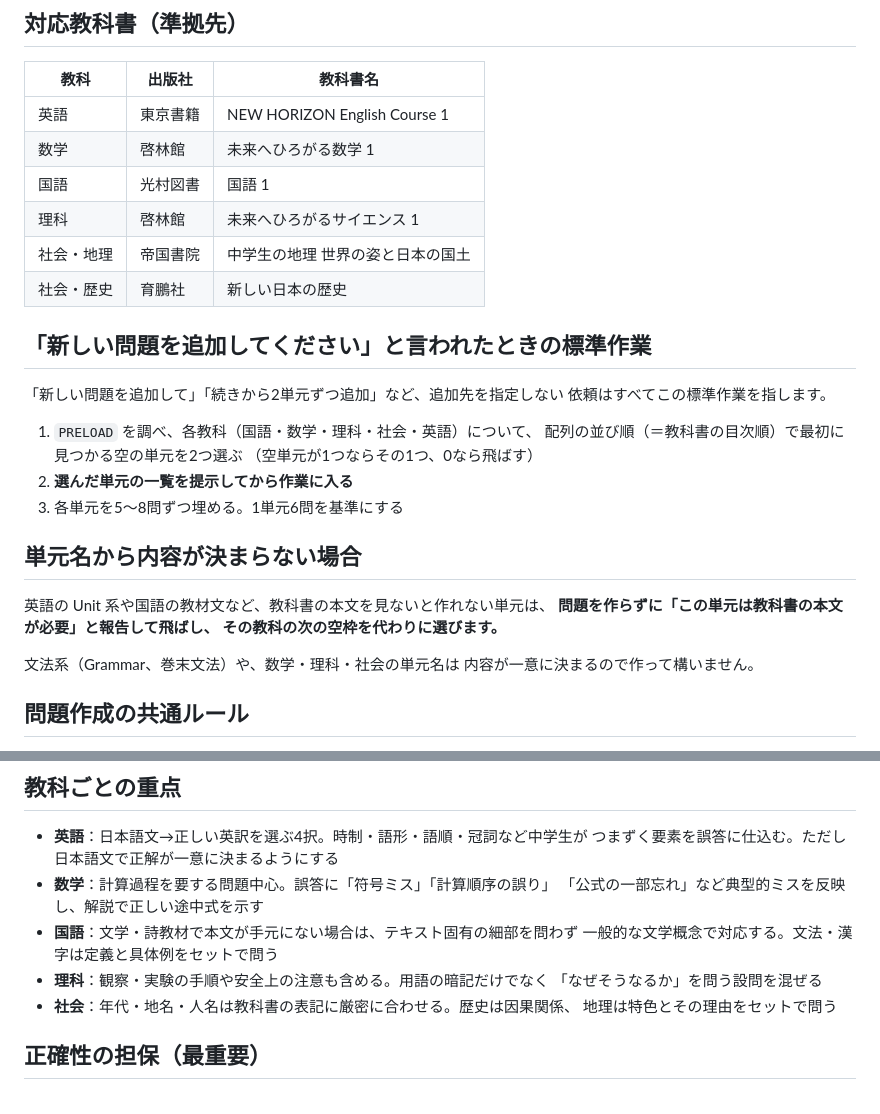
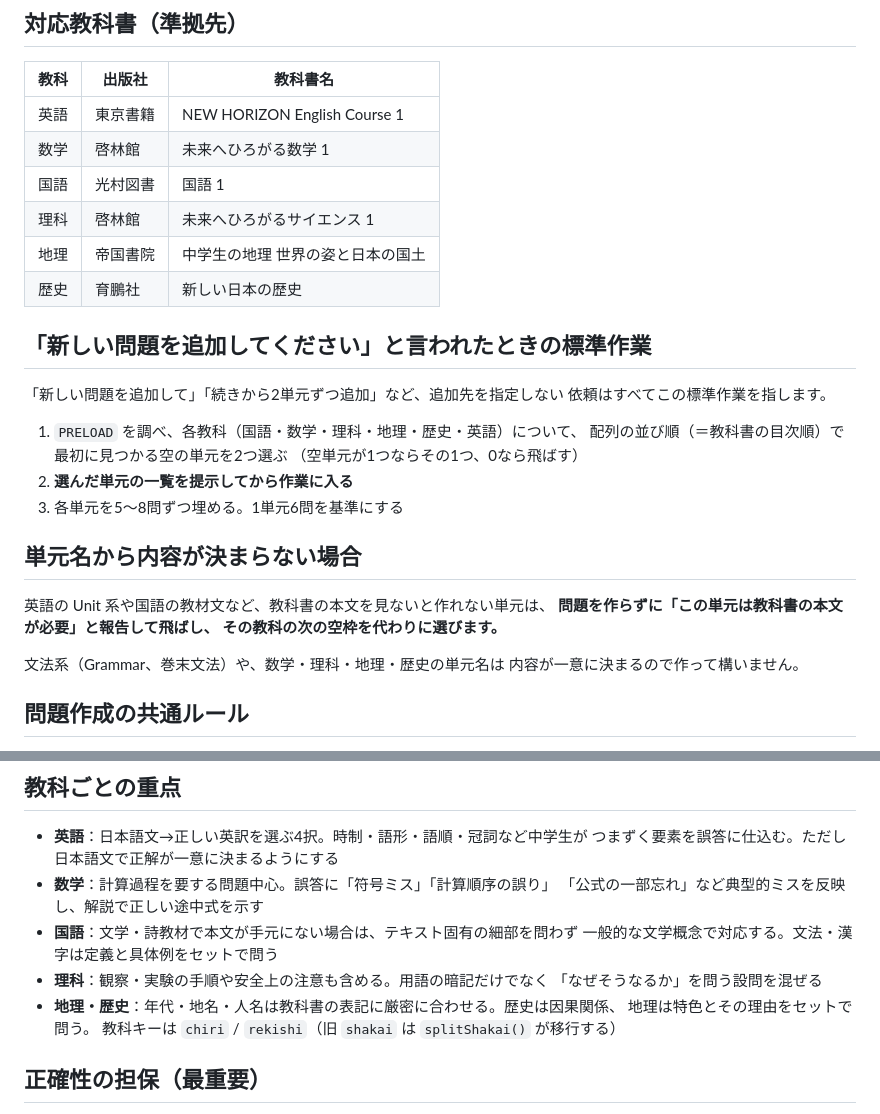
Before and after one commit to youtora-lang/remon, a Markdown page: CLAUDE.md, 2 parts joined by grey strips. GitHub-like rendering.

Commit message:
docs: 教科の分割にあわせて記述を更新

```diff
--- a/CLAUDE.md
+++ b/CLAUDE.md
@@ -35,15 +35,15 @@
 | 数学 | 啓林館 | 未来へひろがる数学 1 |
 | 国語 | 光村図書 | 国語 1 |
 | 理科 | 啓林館 | 未来へひろがるサイエンス 1 |
-| 社会・地理 | 帝国書院 | 中学生の地理 世界の姿と日本の国土 |
-| 社会・歴史 | 育鵬社 | 新しい日本の歴史 |
+| 地理 | 帝国書院 | 中学生の地理 世界の姿と日本の国土 |
+| 歴史 | 育鵬社 | 新しい日本の歴史 |
 
 ## 「新しい問題を追加してください」と言われたときの標準作業
 
 「新しい問題を追加して」「続きから2単元ずつ追加」など、追加先を指定しない
 依頼はすべてこの標準作業を指します。
 
-1. `PRELOAD` を調べ、各教科（国語・数学・理科・社会・英語）について、
+1. `PRELOAD` を調べ、各教科（国語・数学・理科・地理・歴史・英語）について、
    配列の並び順（＝教科書の目次順）で最初に見つかる空の単元を2つ選ぶ
    （空単元が1つならその1つ、0なら飛ばす）
 2. **選んだ単元の一覧を提示してから作業に入る**
@@ -55,7 +55,7 @@
 **問題を作らずに「この単元は教科書の本文が必要」と報告して飛ばし、
 その教科の次の空枠を代わりに選びます。**
 
-文法系（Grammar、巻末文法）や、数学・理科・社会の単元名は
+文法系（Grammar、巻末文法）や、数学・理科・地理・歴史の単元名は
 内容が一意に決まるので作って構いません。
 
 ## 問題作成の共通ルール
@@ -87,8 +87,9 @@
   一般的な文学概念で対応する。文法・漢字は定義と具体例をセットで問う
 - **理科**：観察・実験の手順や安全上の注意も含める。用語の暗記だけでなく
   「なぜそうなるか」を問う設問を混ぜる
-- **社会**：年代・地名・人名は教科書の表記に厳密に合わせる。歴史は因果関係、
-  地理は特色とその理由をセットで問う
+- **地理・歴史**：年代・地名・人名は教科書の表記に厳密に合わせる。歴史は因果関係、
+  地理は特色とその理由をセットで問う。
+  教科キーは `chiri` / `rekishi`（旧 `shakai` は `splitShakai()` が移行する）
 
 ## 正確性の担保（最重要）
 
```
Also changed, not shown: README.md (+2 -2 lines).
